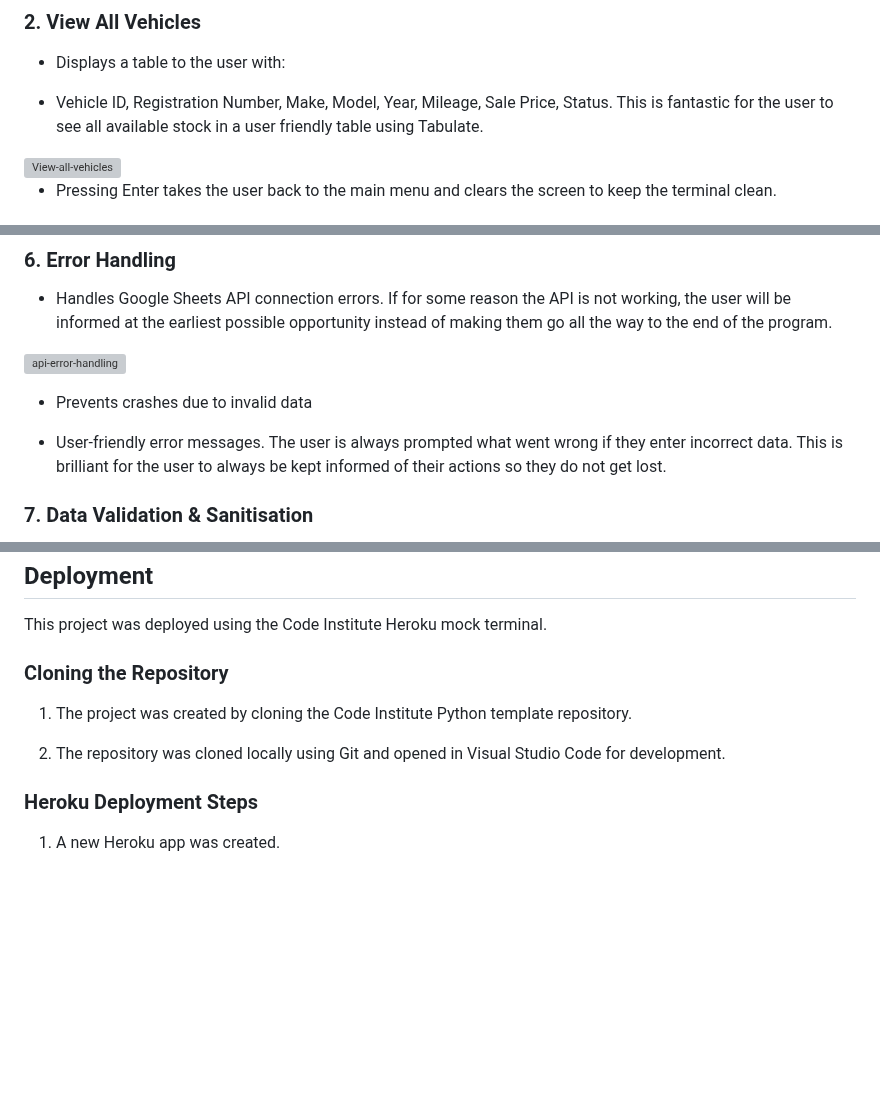
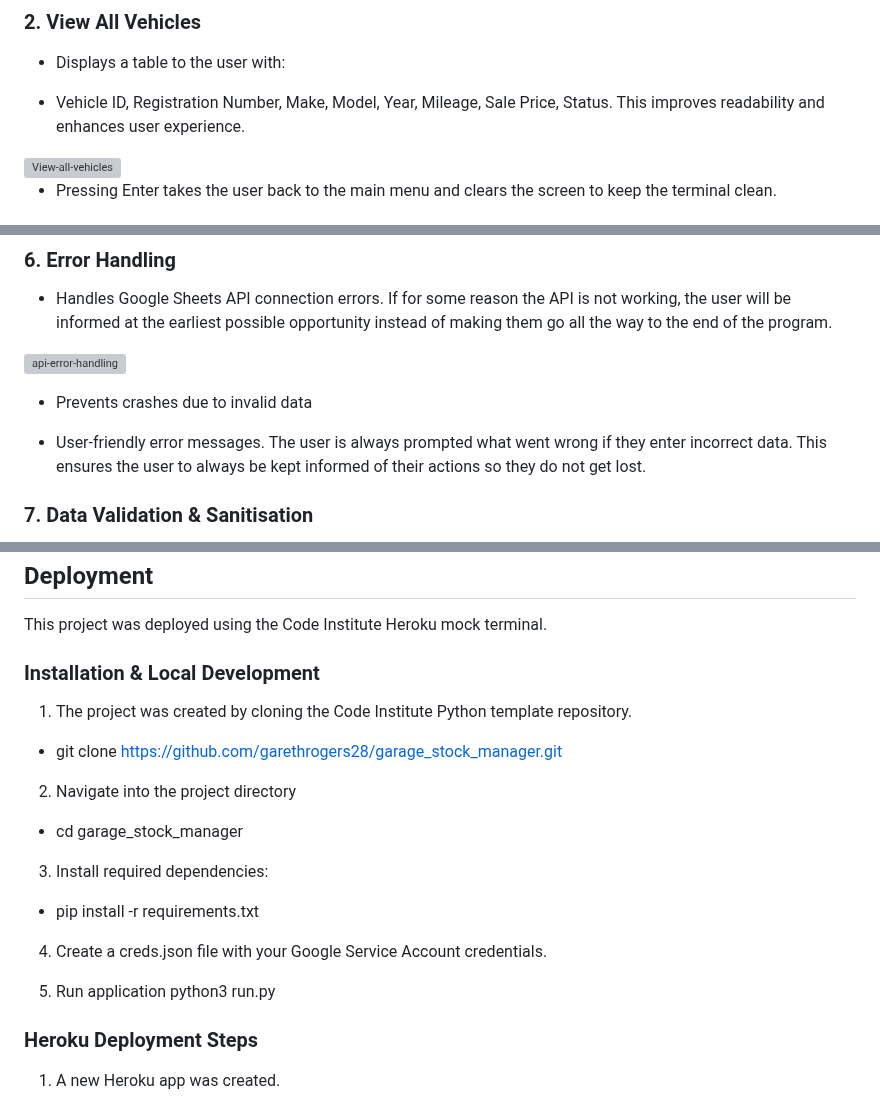
Before and after one commit to garethrogers28/garage_stock_manager, a Markdown page: README.md, 3 parts joined by grey strips. Drawn GitHub-style; blank space fills up the shorter version; grey boxes are pictures that could not be loaded.

Commit message:
Add Installation & Local Development to README.md

```diff
--- a/README.md
+++ b/README.md
@@ -71,7 +71,7 @@ Use cloud-based storage (Google Sheets) so multiple team members can access and
 
 - Displays a table to the user with:
 
- - Vehicle ID, Registration Number, Make, Model, Year, Mileage, Sale Price, Status. This is fantastic for the user to see all available stock in a user friendly table using Tabulate.
+ - Vehicle ID, Registration Number, Make, Model, Year, Mileage, Sale Price, Status. This improves readability and enhances user experience.
 
 <img width="722" height="412" alt="View-all-vehicles" src="https://github.com/user-attachments/assets/f95149df-97c8-4f66-b01a-d81a2ead3747" />
 
@@ -119,7 +119,7 @@ Use cloud-based storage (Google Sheets) so multiple team members can access and
 
 - Prevents crashes due to invalid data
 
-- User-friendly error messages. The user is always prompted what went wrong if they enter incorrect data. This is brilliant for the user to always be kept informed of their actions so they do not get lost.
+- User-friendly error messages. The user is always prompted what went wrong if they enter incorrect data. This ensures the user to always be kept informed of their actions so they do not get lost.
 
 ### 7. Data Validation & Sanitisation
 
@@ -290,11 +290,23 @@ When the Google Sheet API is inaccessible, some functions may display the error
 
 This project was deployed using the Code Institute Heroku mock terminal.
 
-### Cloning the Repository
+### Installation & Local Development
 
 1. The project was created by cloning the Code Institute Python template repository.
 
-2. The repository was cloned locally using Git and opened in Visual Studio Code for development.
+- git clone https://github.com/garethrogers28/garage_stock_manager.git
+
+2. Navigate into the project directory
+
+- cd garage_stock_manager
+
+3. Install required dependencies:
+
+- pip install -r requirements.txt
+
+4. Create a creds.json file with your Google Service Account credentials.
+
+5. Run application python3 run.py
 
 ### Heroku Deployment Steps
 
```
